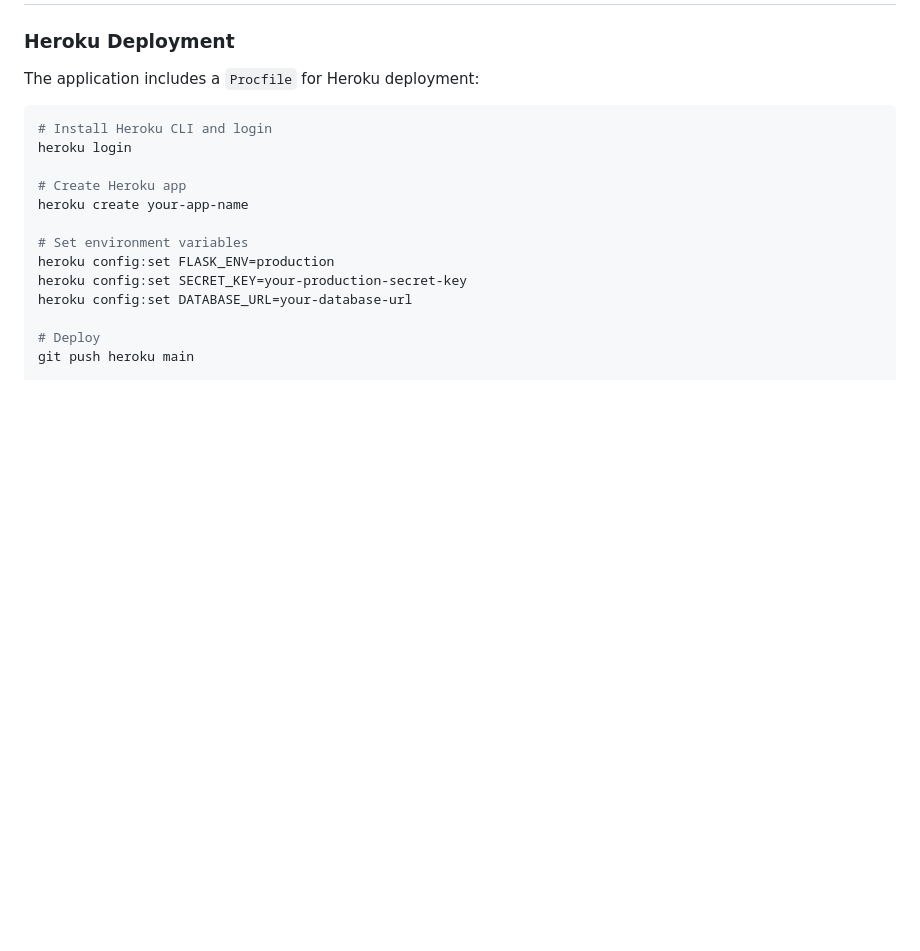
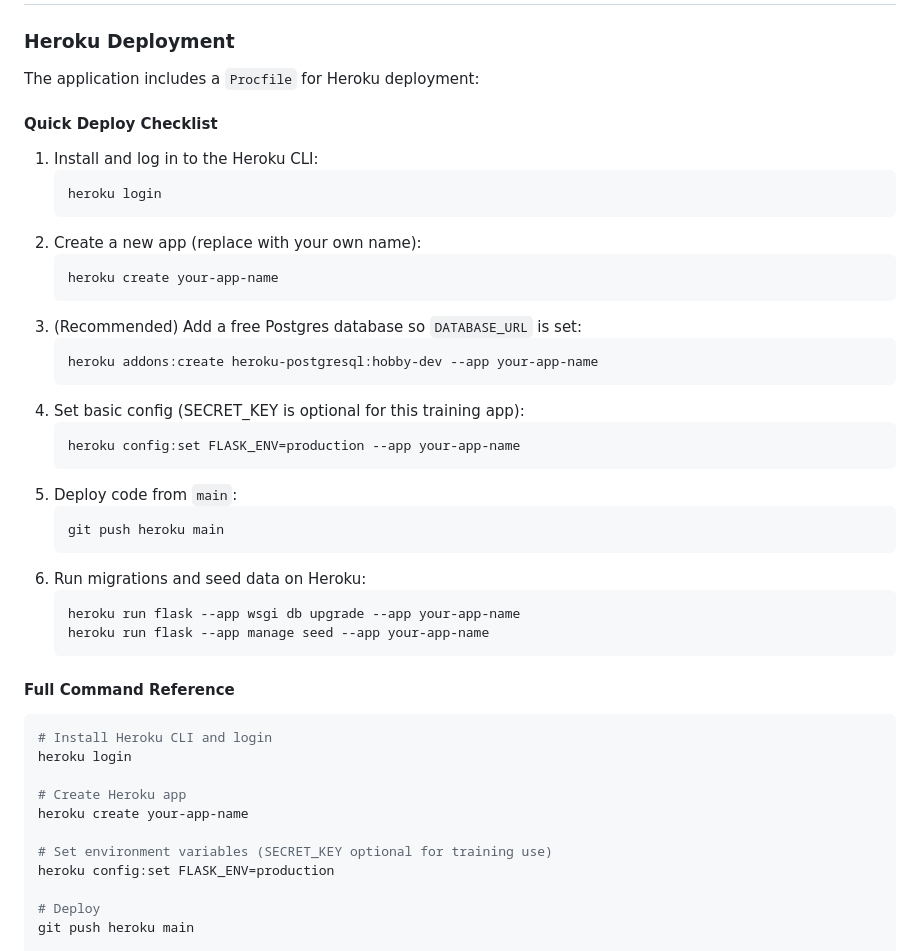
Before and after one commit to McBonuss/nhs_service_tracker, a Markdown page: README.md, the part around the change. Drawn GitHub-style; blank space fills up the shorter version.

Commit message:
Added Heroku setup to readme

````diff
--- a/README.md
+++ b/README.md
@@ -339,6 +339,36 @@ DATABASE_URL=postgresql://username:password@localhost/dbname
 
 The application includes a `Procfile` for Heroku deployment:
 
+#### Quick Deploy Checklist
+
+1. Install and log in to the Heroku CLI:
+	```bash
+	heroku login
+	```
+2. Create a new app (replace with your own name):
+	```bash
+	heroku create your-app-name
+	```
+3. (Recommended) Add a free Postgres database so `DATABASE_URL` is set:
+	```bash
+	heroku addons:create heroku-postgresql:hobby-dev --app your-app-name
+	```
+4. Set basic config (SECRET_KEY is optional for this training app):
+	```bash
+	heroku config:set FLASK_ENV=production --app your-app-name
+	```
+5. Deploy code from `main`:
+	```bash
+	git push heroku main
+	```
+6. Run migrations and seed data on Heroku:
+	```bash
+	heroku run flask --app wsgi db upgrade --app your-app-name
+	heroku run flask --app manage seed --app your-app-name
+	```
+
+#### Full Command Reference
+
 ```bash
 # Install Heroku CLI and login
 heroku login
@@ -346,10 +376,8 @@ heroku login
 # Create Heroku app
 heroku create your-app-name
 
-# Set environment variables
+# Set environment variables (SECRET_KEY optional for training use)
 heroku config:set FLASK_ENV=production
-heroku config:set SECRET_KEY=your-production-secret-key
-heroku config:set DATABASE_URL=your-database-url
 
 # Deploy
 git push heroku main
````
